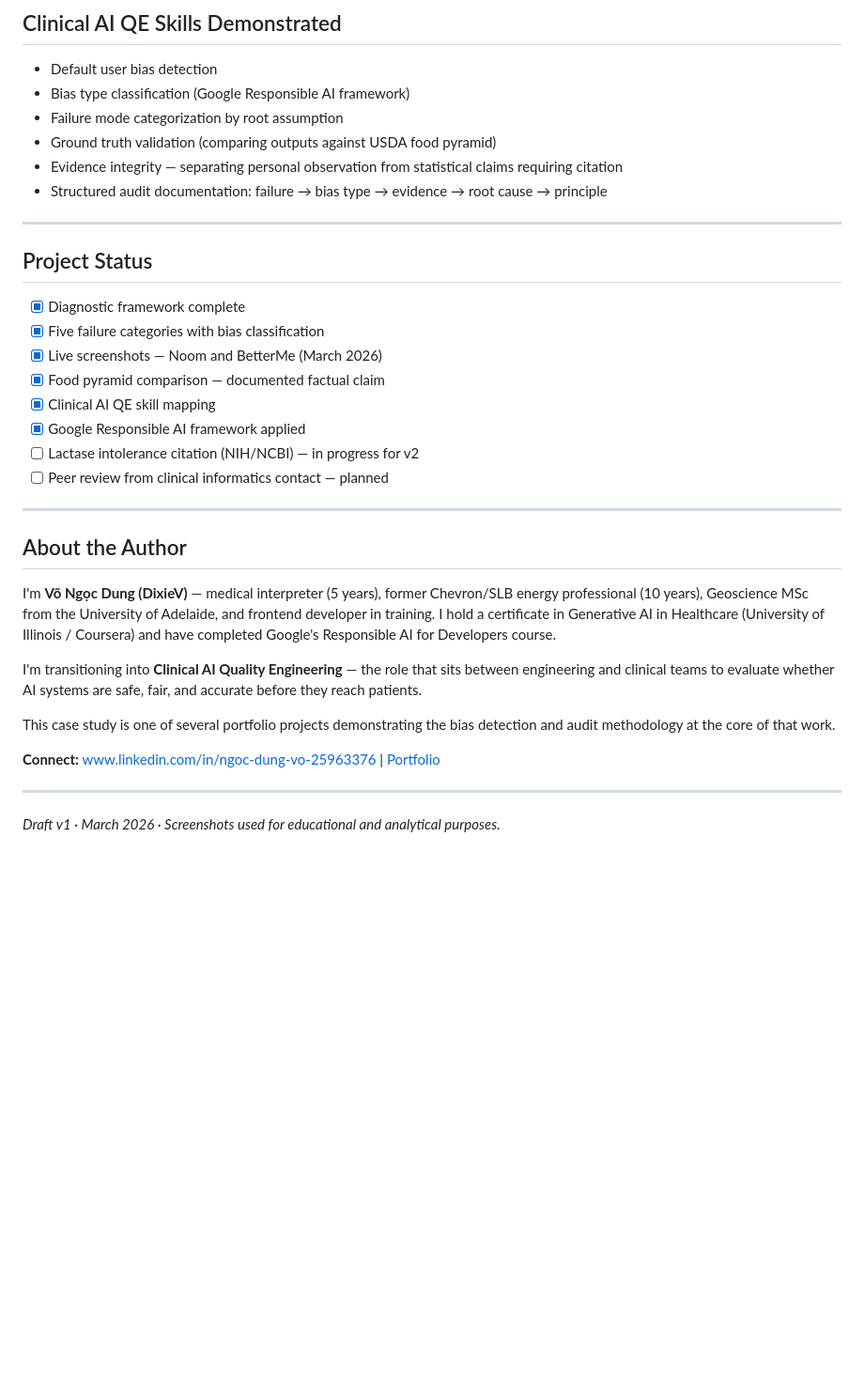
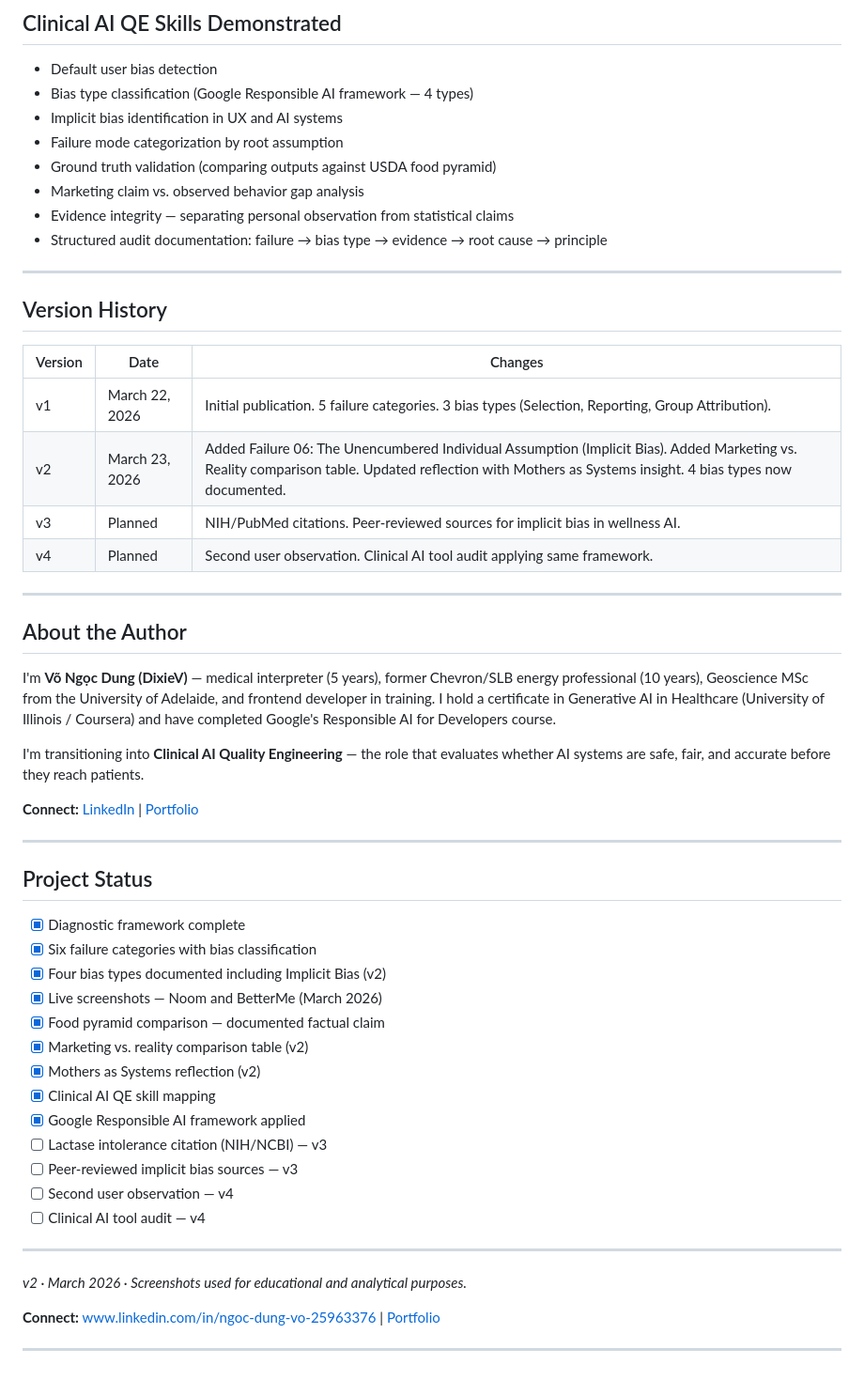
Before and after one commit to dvo10781-droid/UX-diagnostic-health-diet-apps, a Markdown page: README.md, the part around one of its changes. Shown at 94% size. Rendered like a GitHub page; blank space fills up the shorter version.

```diff
--- a/README.md
+++ b/README.md
@@ -110,37 +118,57 @@ The stakes in clinical AI are higher. The framework is the same.
 ## Clinical AI QE Skills Demonstrated
 
 - Default user bias detection
-- Bias type classification (Google Responsible AI framework)
+- Bias type classification (Google Responsible AI framework — 4 types)
+- Implicit bias identification in UX and AI systems
 - Failure mode categorization by root assumption
 - Ground truth validation (comparing outputs against USDA food pyramid)
-- Evidence integrity — separating personal observation from statistical claims requiring citation
+- Marketing claim vs. observed behavior gap analysis
+- Evidence integrity — separating personal observation from statistical claims
 - Structured audit documentation: failure → bias type → evidence → root cause → principle
 
 ---
-## Project Status
 
-- [x] Diagnostic framework complete
-- [x] Five failure categories with bias classification
-- [x] Live screenshots — Noom and BetterMe (March 2026)
-- [x] Food pyramid comparison — documented factual claim
-- [x] Clinical AI QE skill mapping
-- [x] Google Responsible AI framework applied
-- [ ] Lactase intolerance citation (NIH/NCBI) — in progress for v2
-- [ ] Peer review from clinical informatics contact — planned
+## Version History
+
+| Version | Date | Changes |
+|---------|------|---------|
+| v1 | March 22, 2026 | Initial publication. 5 failure categories. 3 bias types (Selection, Reporting, Group Attribution). |
+| v2 | March 23, 2026 | Added Failure 06: The Unencumbered Individual Assumption (Implicit Bias). Added Marketing vs. Reality comparison table. Updated reflection with Mothers as Systems insight. 4 bias types now documented. |
+| v3 | Planned | NIH/PubMed citations. Peer-reviewed sources for implicit bias in wellness AI. |
+| v4 | Planned | Second user observation. Clinical AI tool audit applying same framework. |
 
 ---
+
 ## About the Author
 
 I'm **Võ Ngọc Dung (DixieV)** — medical interpreter (5 years), former Chevron/SLB energy professional (10 years), Geoscience MSc from the University of Adelaide, and frontend developer in training. I hold a certificate in Generative AI in Healthcare (University of Illinois / Coursera) and have completed Google's Responsible AI for Developers course.
 
-I'm transitioning into **Clinical AI Quality Engineering** — the role that sits between engineering and clinical teams to evaluate whether AI systems are safe, fair, and accurate before they reach patients.
+I'm transitioning into **Clinical AI Quality Engineering** — the role that evaluates whether AI systems are safe, fair, and accurate before they reach patients.
 
-This case study is one of several portfolio projects demonstrating the bias detection and audit methodology at the core of that work.
+**Connect:** [LinkedIn](https://www.linkedin.com/in/dung-vo-25963376/) | [Portfolio](https://github.com/dvo10781-droid)
+
+---
+
+## Project Status
+
+- [x] Diagnostic framework complete
+- [x] Six failure categories with bias classification
+- [x] Four bias types documented including Implicit Bias (v2)
+- [x] Live screenshots — Noom and BetterMe (March 2026)
+- [x] Food pyramid comparison — documented factual claim
+- [x] Marketing vs. reality comparison table (v2)
+- [x] Mothers as Systems reflection (v2)
+- [x] Clinical AI QE skill mapping
+- [x] Google Responsible AI framework applied
+- [ ] Lactase intolerance citation (NIH/NCBI) — v3
+- [ ] Peer-reviewed implicit bias sources — v3
+- [ ] Second user observation — v4
+- [ ] Clinical AI tool audit — v4
+
+---
+
+*v2 · March 2026 · Screenshots used for educational and analytical purposes.*
 
 **Connect:** www.linkedin.com/in/ngoc-dung-vo-25963376 | [Portfolio](https://github.com/dvo10781-droid)
 
 ---
-
-
-
-*Draft v1 · March 2026 · Screenshots used for educational and analytical purposes.*
```
Also changed, not shown: other parts of README.md (+42 -34 lines).
